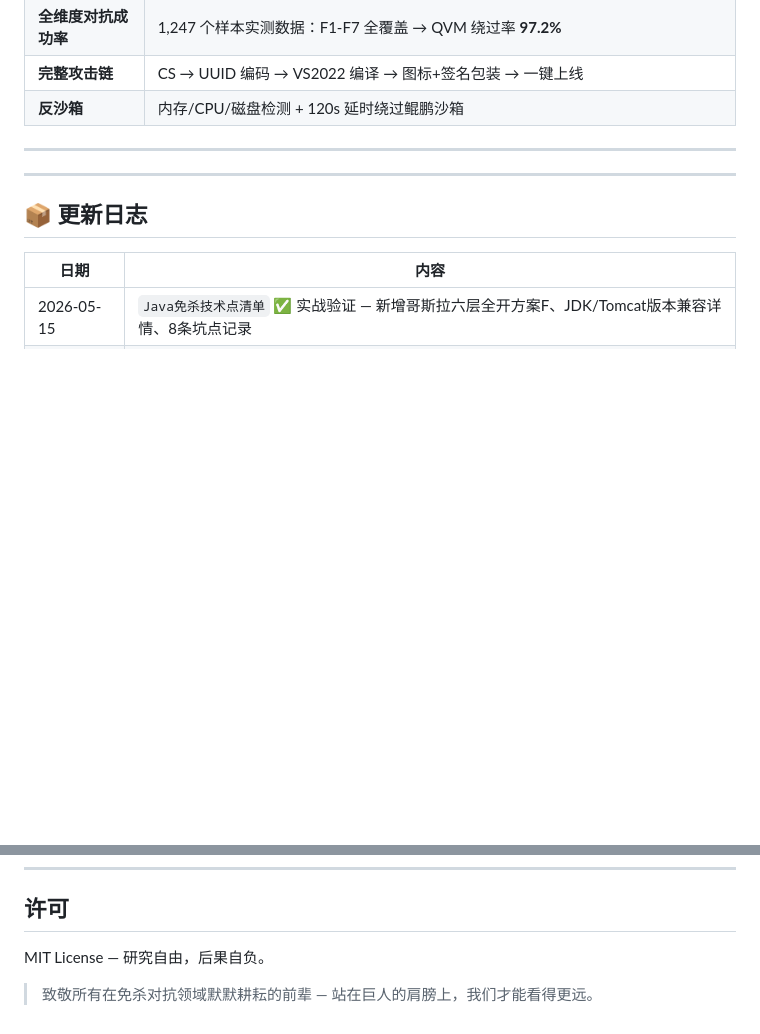
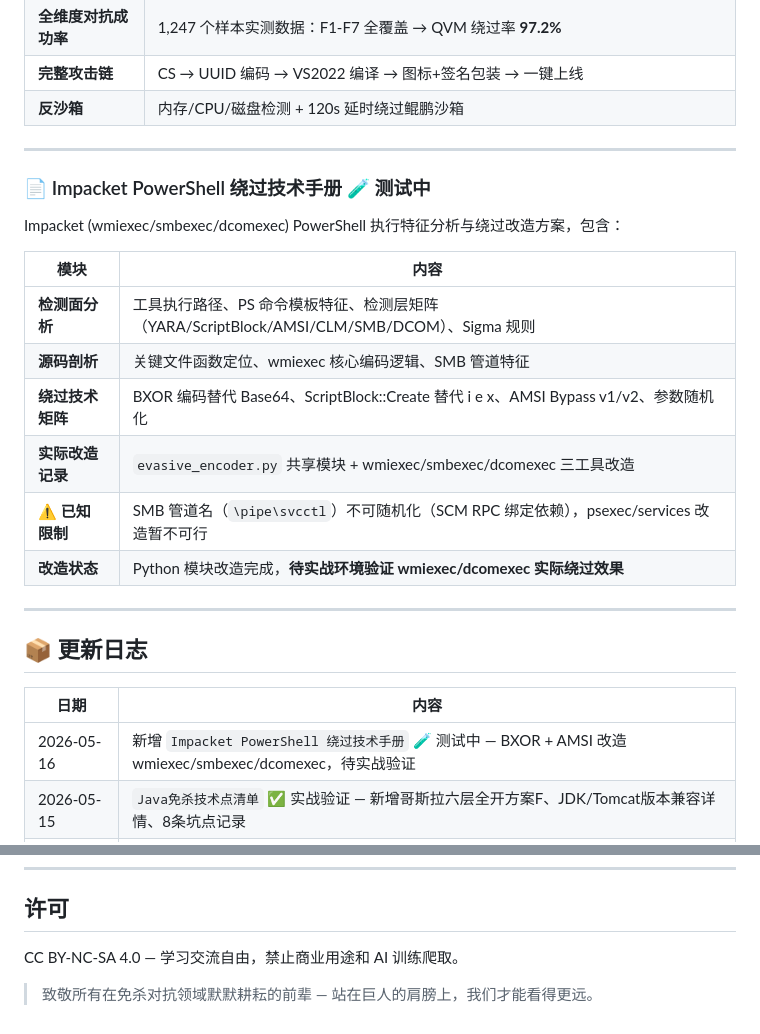
Before and after one commit to zzqsec/ai-redteam-notes, a Markdown page: README.md, 2 parts joined by grey strips. Drawn GitHub-style; blank space fills up the shorter version.

Commit message:
docs: add Impacket entry (testing) to README, update license to CC BY-NC-SA 4.0

```diff
--- a/README.md
+++ b/README.md
@@ -105,12 +105,26 @@ Java `char` 是 16 位，但大量 API 只取低 8 位，**高位被静默丢弃
 
 ---
 
+### 📄 Impacket PowerShell 绕过技术手册 🧪 测试中
+
+Impacket (wmiexec/smbexec/dcomexec) PowerShell 执行特征分析与绕过改造方案，包含：
+
+| 模块 | 内容 |
+|------|------|
+| **检测面分析** | 工具执行路径、PS 命令模板特征、检测层矩阵（YARA/ScriptBlock/AMSI/CLM/SMB/DCOM）、Sigma 规则 |
+| **源码剖析** | 关键文件函数定位、wmiexec 核心编码逻辑、SMB 管道特征 |
+| **绕过技术矩阵** | BXOR 编码替代 Base64、ScriptBlock::Create 替代 i e x、AMSI Bypass v1/v2、参数随机化 |
+| **实际改造记录** | `evasive_encoder.py` 共享模块 + wmiexec/smbexec/dcomexec 三工具改造 |
+| **⚠️ 已知限制** | SMB 管道名（`\pipe\svcctl`）不可随机化（SCM RPC 绑定依赖），psexec/services 改造暂不可行 |
+| **改造状态** | Python 模块改造完成，**待实战环境验证 wmiexec/dcomexec 实际绕过效果** |
+
 ---
 
 ## 📦 更新日志
 
 | 日期 | 内容 |
 |------|------|
+| 2026-05-16 | 新增 `Impacket PowerShell 绕过技术手册` 🧪 测试中 — BXOR + AMSI 改造 wmiexec/smbexec/dcomexec，待实战验证 |
 | 2026-05-15 | `Java免杀技术点清单` ✅ 实战验证 — 新增哥斯拉六层全开方案F、JDK/Tomcat版本兼容详情、8条坑点记录 |
 | 2026-05-12 | 新增 `360 QVM 免杀技术手册` ✅ 实战验证 — QVM 7大特征维度还原 + 5 种冷门执行 + 全维度绕过率 97.2% |
 | 2026-05-12 | 新增 `Ghost Bits 技术总结` — Black Hat Asia 2026 · 9 种攻击技术 + 4 CVE + 渗透实战指南 |
@@ -151,6 +165,6 @@ AI 生成的内容也欢迎 — 但必须标注"AI 生成"并经过人工验证
 
 ## 许可
 
-MIT License — 研究自由，后果自负。
+CC BY-NC-SA 4.0 — 学习交流自由，禁止商业用途和 AI 训练爬取。
 
 > 致敬所有在免杀对抗领域默默耕耘的前辈 — 站在巨人的肩膀上，我们才能看得更远。
```
